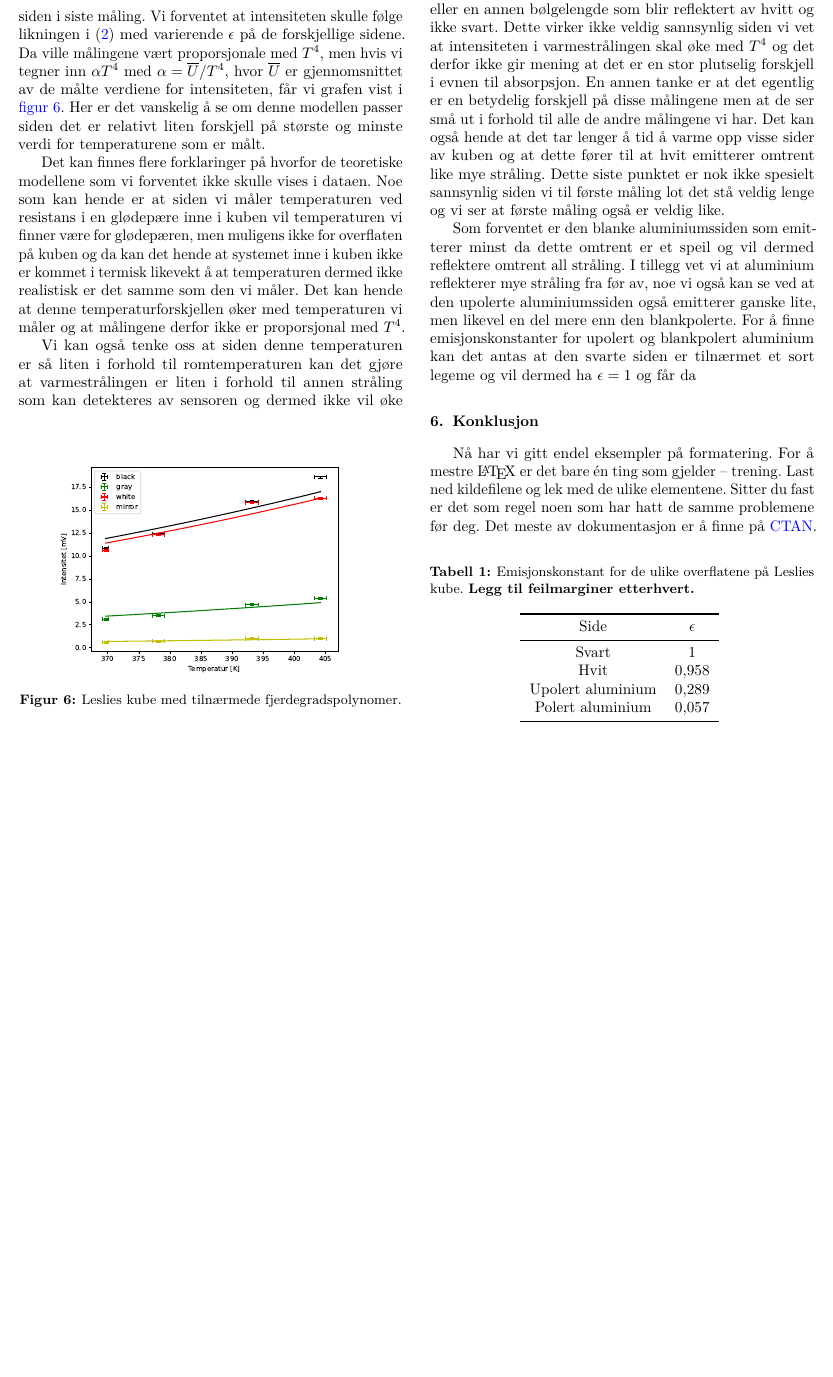
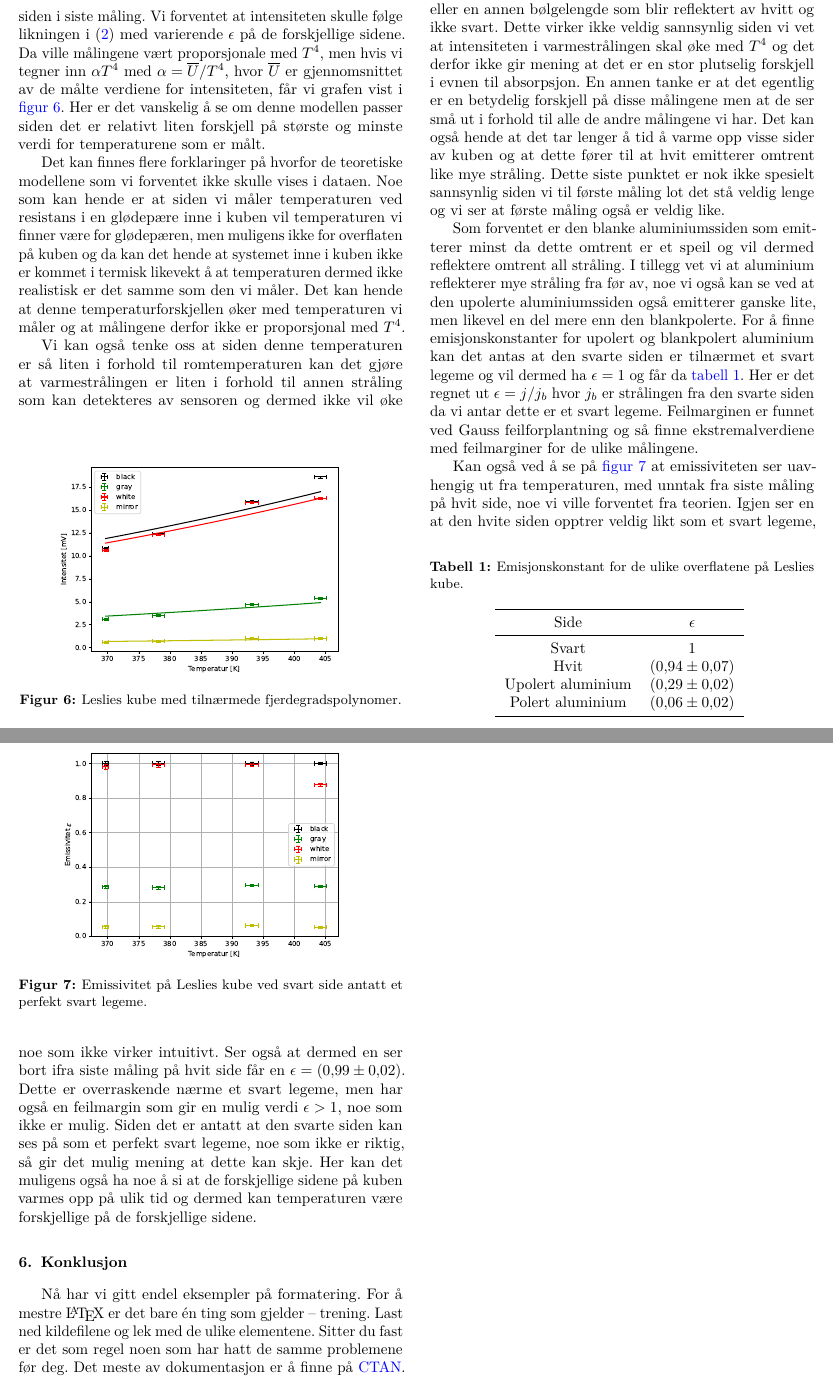
Before and after one commit to Joliv3r/Lab_Varmestraaling, a LaTeX paper (latex/rapportmal.tex): part of page 3 of 4 before the commit and two parts of pages 3 and 4 of 4 after it, the two joined at a grey line, cut so that both start at the same text, the shorter picture padded with empty space. Compiled offline with pdfLaTeX.

Commit message:
Finished discussion of Leslie's cube

```diff
--- a/latex/rapportmal.tex
+++ b/latex/rapportmal.tex
@@ -243,24 +243,32 @@ Vi kan så se på målingene i forhold til hverandre. Vi hadde regnet med at den
 
 Vi ser at det er en måling som er langt ganske langt unna den korresponderende målingen av den svarte siden. Dette kan være en målefeil, men kan tenke seg at i dette tilfellet begynner varmestrålingen å nærme seg synlig lys eller en annen bølgelengde som blir reflektert av hvitt og ikke svart. Dette virker ikke veldig sannsynlig siden vi vet at intensiteten i varmestrålingen skal øke med $T^{4}$ og det derfor ikke gir mening at det er en stor plutselig forskjell i evnen til absorpsjon. En annen tanke er at det egentlig er en betydelig forskjell på disse målingene men at de ser små ut i forhold til alle de andre målingene vi har. Det kan også hende at det tar lenger å tid å varme opp visse sider av kuben og at dette fører til at hvit emitterer omtrent like mye stråling. Dette siste punktet er nok ikke spesielt sannsynlig siden vi til første måling lot det stå veldig lenge og vi ser at første måling også er veldig like.
 
-Som forventet er den blanke aluminiumssiden som emitterer minst da dette omtrent er et speil og vil dermed reflektere omtrent all stråling. I tillegg vet vi at aluminium reflekterer mye stråling fra før av, noe vi også kan se ved at den upolerte aluminiumssiden også emitterer ganske lite, men likevel en del mere enn den blankpolerte. For å finne emisjonskonstanter for upolert og blankpolert aluminium kan det antas at den svarte siden er tilnærmet et sort legeme og vil dermed ha $\epsilon = 1$ og får da
-
 \begin{table}
   \centering
-  \caption{Emisjonskonstant for de ulike overflatene på Leslies kube. \textbf{Legg til feilmarginer etterhvert.}}
+  \caption{Emisjonskonstant for de ulike overflatene på Leslies kube.}
   \begin{tabular}{cc}
     \toprule
     Side & $\epsilon$ \\
     \midrule
     Svart & $\SI{1}{}$ \\
-    Hvit & $\SI{0.958}{}$ \\
-    Upolert aluminium & $\SI{0.289}{}$ \\
-    Polert aluminium & $\SI{0.057}{}$ \\
+    Hvit & $\SI{0.94(7)}{}$ \\
+    Upolert aluminium & $\SI{0.29(2)}{}$ \\
+    Polert aluminium & $\SI{0.06(2)}{}$ \\
     \bottomrule
   \end{tabular}
   \label{tab:LeslieEmisjonsevne}
 \end{table}
 
+Som forventet er den blanke aluminiumssiden som emitterer minst da dette omtrent er et speil og vil dermed reflektere omtrent all stråling. I tillegg vet vi at aluminium reflekterer mye stråling fra før av, noe vi også kan se ved at den upolerte aluminiumssiden også emitterer ganske lite, men likevel en del mere enn den blankpolerte. For å finne emisjonskonstanter for upolert og blankpolert aluminium kan det antas at den svarte siden er tilnærmet et svart legeme og vil dermed ha $\epsilon = 1$ og får da \autoref{tab:LeslieEmisjonsevne}. Her er det regnet ut $\epsilon = j/j_{b}$ hvor $j_{b}$ er strålingen fra den svarte siden da vi antar dette er et svart legeme. Feilmarginen er funnet ved Gauss feilforplantning og så finne ekstremalverdiene med feilmarginer for de ulike målingene.
+
+\begin{figure}
+  \centering
+  \includegraphics[width=0.4\textwidth]{../code/LC_emissivity.pdf}
+  \caption{Emissivitet på Leslies kube ved svart side antatt et perfekt svart legeme.}
+  \label{fig:LesliesEmissivity}
+\end{figure}
+
+Kan også ved å se på \autoref{fig:LesliesEmissivity} at emissiviteten ser uavhengig ut fra temperaturen, med unntak fra siste måling på hvit side, noe vi ville forventet fra teorien. Igjen ser en at den hvite siden opptrer veldig likt som et svart legeme, noe som ikke virker intuitivt. Ser også at dermed en ser bort ifra siste måling på hvit side får en $\epsilon = \SI{0.99(2)}{}$. Dette er overraskende nærme et svart legeme, men har også en feilmargin som gir en mulig verdi $\epsilon > 1$, noe som ikke er mulig. Siden det er antatt at den svarte siden kan ses på som et perfekt svart legeme, noe som ikke er riktig, så gir det mulig mening at dette kan skje. Her kan det muligens også ha noe å si at de forskjellige sidene på kuben varmes opp på ulik tid og dermed kan temperaturen være forskjellige på de forskjellige sidene.
 
 \section{Konklusjon}
 Nå har vi gitt endel eksempler på formatering. For å mestre \LaTeX\ er det bare én ting som gjelder -- trening. Last ned kildefilene og lek med de ulike elementene. Sitter du fast er det som regel noen som har hatt de samme problemene før deg. Det meste av dokumentasjon er å finne på \href{http://www.ctan.org/}{CTAN}. Spørsmål og svar er å finne på \href{http://tex.stackexchange.com/}{\LaTeX\ StackExchange}. Lykke til!
```
Also changed, not shown: code/LC.pdf, code/LC_emissivity.pdf (added), code/LC_graphs.pdf, code/SB_lamp.pdf, latex/rapportmal.pdf, 1 other file.
